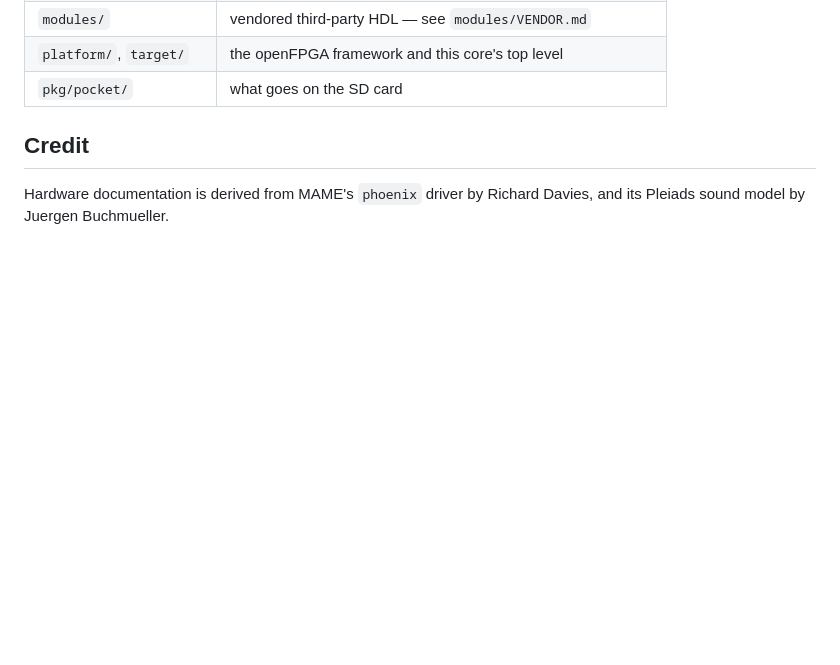
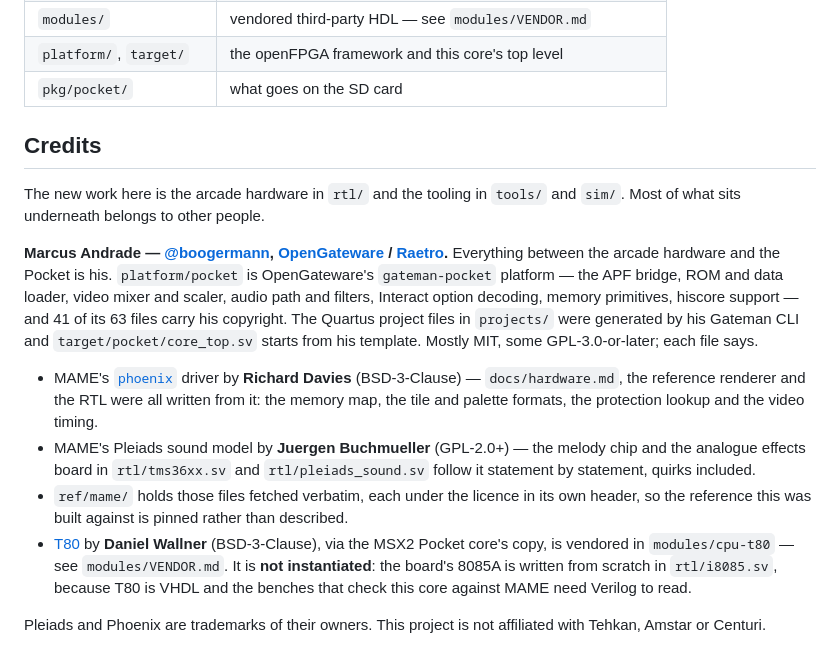
Before and after one commit to plasticbugs/analogue-pocket-pleiads, a Markdown page: README.md, the part around the change. Drawn GitHub-style; blank space fills up the shorter version.

Commit message:
Bring the credits into line with the other cores
A subagent gathered the facts -- licence headers, what is actually
instantiated, the platform's provenance -- and drafted a version modelled on
masterw. masterw turns out to be the terse outlier: time84, xenophobe, cloak
and poleposition all use GitHub links, name authors in bold, give the
licence per item, and give Marcus Andrade a paragraph of his own rather than
a bullet. This follows those instead.

Verified rather than assumed:

* platform/pocket is OpenGateware's gateman-pocket, and 41 of its 63 files
  carry Marcus Andrade's copyright -- the same count the sibling cores cite.
  target/pocket/core_top.sv carries his SPDX header too, so it does start
  from his template. Mostly MIT with some GPL-3.0-or-later.
* MAME's phoenix driver is BSD-3-Clause by Richard Davies; the Pleiads sound
  model is GPL-2.0+ by Juergen Buchmueller. Different licences, both pinned
  verbatim in ref/mame/.
* T80 is vendored but never instantiated -- grep across rtl/, sim/, target/
  and the qsf returns nothing. Worth saying out loud, because a vendored CPU
  that is not used is exactly the sort of thing a reader would assume is the
  CPU.

No LICENCE is claimed for this repo, because it does not have one.

Co-Authored-By: Claude Opus 5 (1M context) <noreply@anthropic.com>

```diff
--- a/README.md
+++ b/README.md
@@ -97,7 +97,36 @@ reference render beside the pixel diff.
 | `platform/`, `target/` | the openFPGA framework and this core's top level |
 | `pkg/pocket/` | what goes on the SD card |
 
-## Credit
+## Credits
 
-Hardware documentation is derived from MAME's `phoenix` driver by Richard
-Davies, and its Pleiads sound model by Juergen Buchmueller.
+The new work here is the arcade hardware in `rtl/` and the tooling in `tools/`
+and `sim/`. Most of what sits underneath belongs to other people.
+
+**Marcus Andrade — [@boogermann](https://github.com/boogermann),
+[OpenGateware](https://github.com/opengateware) /
+[Raetro](https://github.com/raetro).** Everything between the arcade hardware
+and the Pocket is his. `platform/pocket` is OpenGateware's `gateman-pocket`
+platform — the APF bridge, ROM and data loader, video mixer and scaler, audio
+path and filters, Interact option decoding, memory primitives, hiscore support
+— and 41 of its 63 files carry his copyright. The Quartus project files in
+`projects/` were generated by his Gateman CLI and `target/pocket/core_top.sv`
+starts from his template. Mostly MIT, some GPL-3.0-or-later; each file says.
+
+* MAME's [`phoenix`](https://github.com/mamedev/mame/tree/master/src/mame/phoenix)
+  driver by **Richard Davies** (BSD-3-Clause) — `docs/hardware.md`, the
+  reference renderer and the RTL were all written from it: the memory map, the
+  tile and palette formats, the protection lookup and the video timing.
+* MAME's Pleiads sound model by **Juergen Buchmueller** (GPL-2.0+) — the melody
+  chip and the analogue effects board in `rtl/tms36xx.sv` and
+  `rtl/pleiads_sound.sv` follow it statement by statement, quirks included.
+* `ref/mame/` holds those files fetched verbatim, each under the licence in its
+  own header, so the reference this was built against is pinned rather than
+  described.
+* [T80](https://opencores.org/projects/t80) by **Daniel Wallner**
+  (BSD-3-Clause), via the MSX2 Pocket core's copy, is vendored in
+  `modules/cpu-t80` — see `modules/VENDOR.md`. It is **not instantiated**: the
+  board's 8085A is written from scratch in `rtl/i8085.sv`, because T80 is VHDL
+  and the benches that check this core against MAME need Verilog to read.
+
+Pleiads and Phoenix are trademarks of their owners. This project is not
+affiliated with Tehkan, Amstar or Centuri.
```
